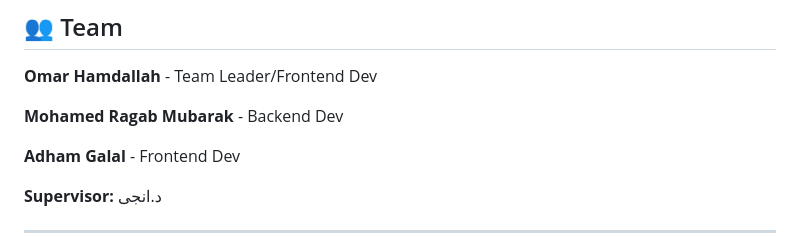
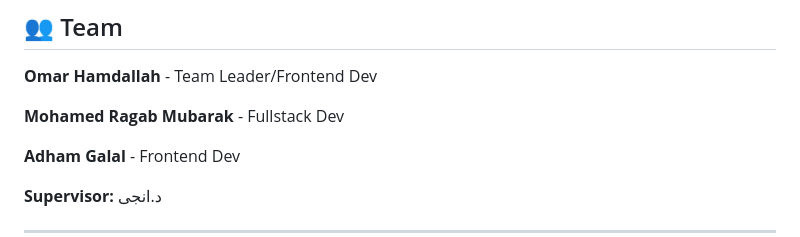
Before and after one commit to mohamed-ra-username/Medcore, a Markdown page: README.md, the part around the change. GitHub-like rendering.

Commit message:
Update Mohamed Ragab Mubarak's role to Fullstack Dev

```diff
--- a/README.md
+++ b/README.md
@@ -91,7 +91,7 @@ For developers looking to dive deeper into the code:
 
 **Omar Hamdallah** - Team Leader/Frontend Dev
 
-**Mohamed Ragab Mubarak** - Backend Dev
+**Mohamed Ragab Mubarak** - Fullstack Dev
 
 **Adham Galal** - Frontend Dev
 
```
